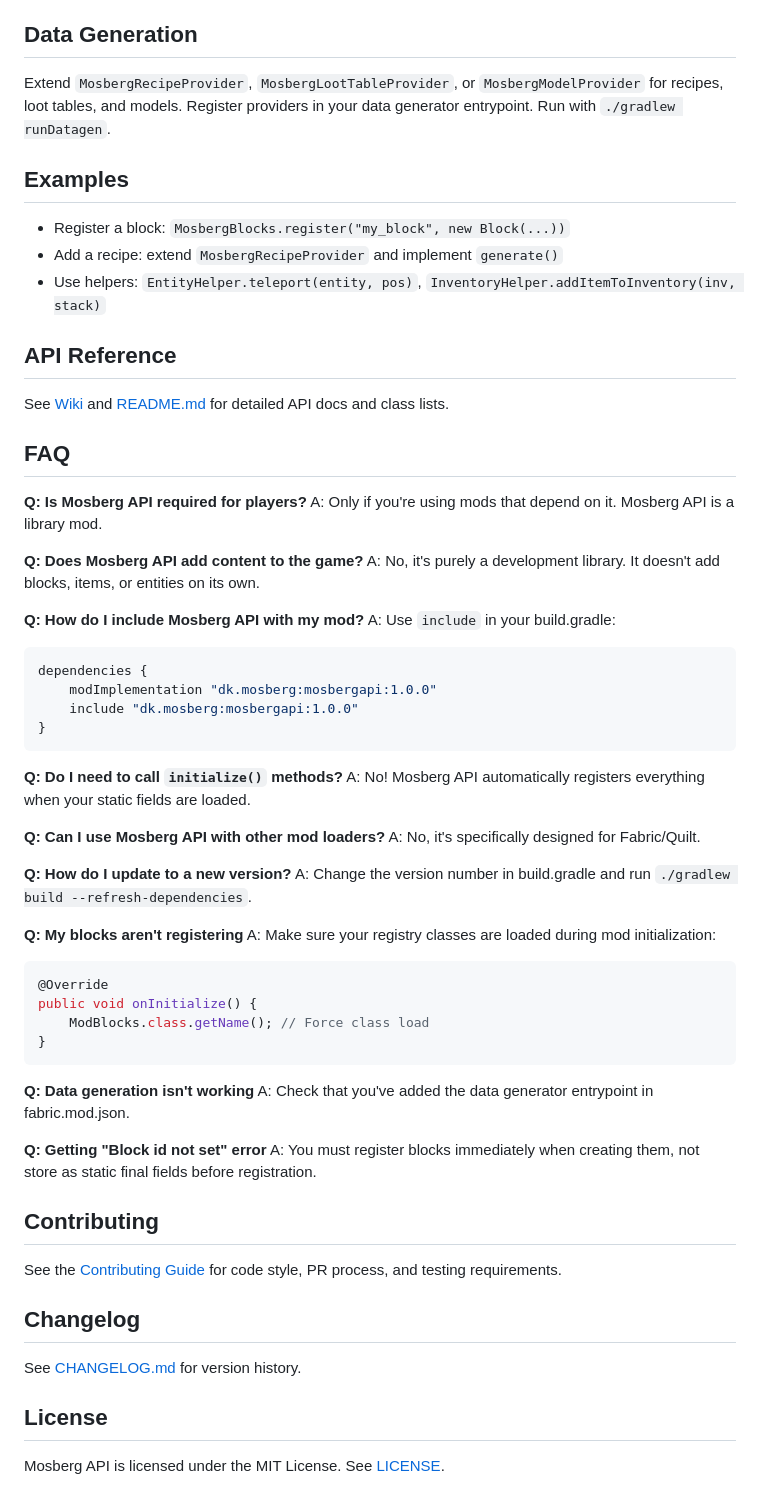
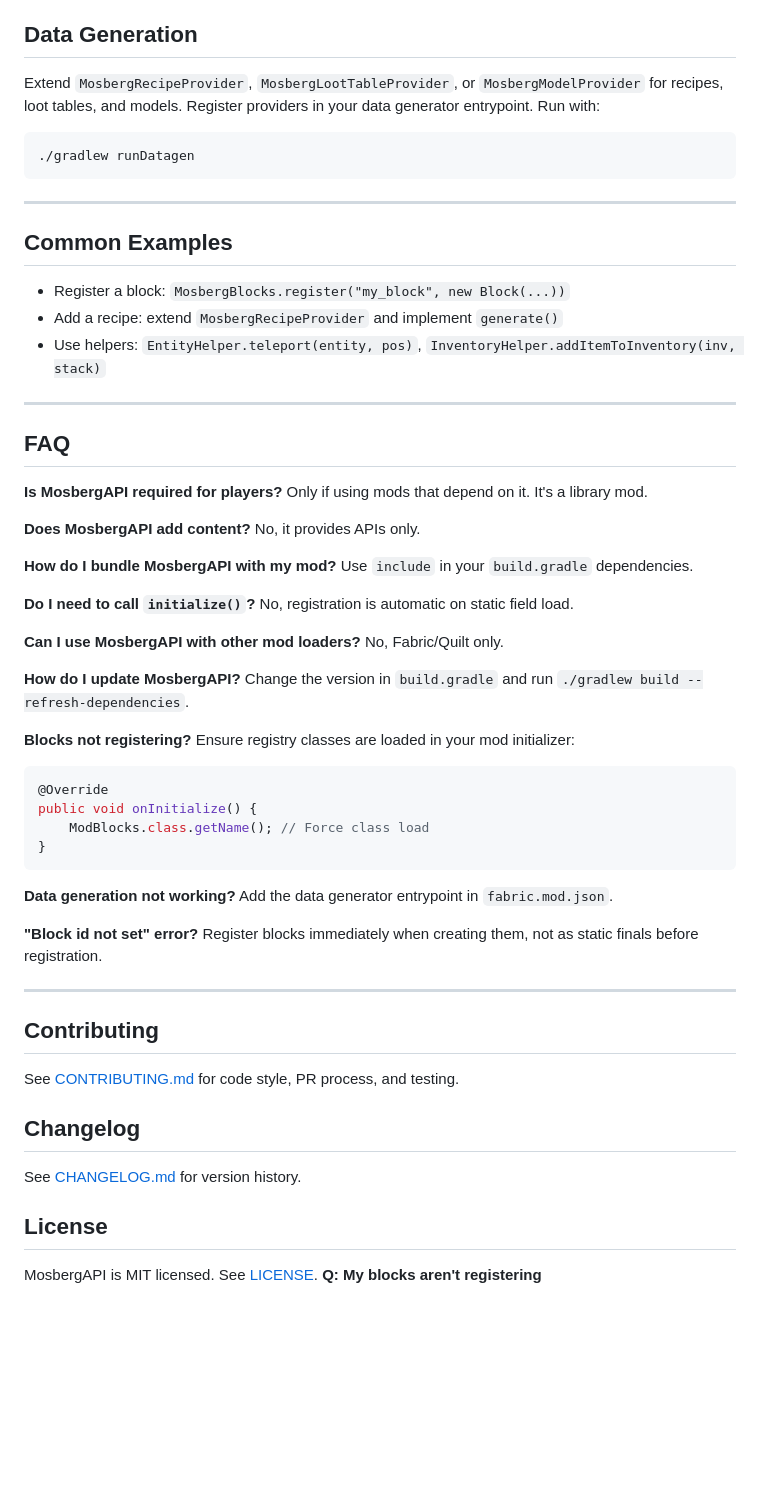
Before and after one commit to Mosberg/mosbergapi, a Markdown page: .github/copilot-instructions.md, the part around the change printed below. Rendered like a GitHub page; blank space fills up the shorter version.

Commit message:
Refactor Copilot instructions for clarity and structure, enhancing installation and usage sections

````diff
--- a/.github/copilot-instructions.md
+++ b/.github/copilot-instructions.md
@@ -129,64 +112,63 @@ See [README.md](../README.md) for full helper class and method list.
 
 ## Data Generation
 
-Extend `MosbergRecipeProvider`, `MosbergLootTableProvider`, or `MosbergModelProvider` for recipes, loot tables, and models. Register providers in your data generator entrypoint. Run with `./gradlew runDatagen`.
+Extend `MosbergRecipeProvider`, `MosbergLootTableProvider`, or `MosbergModelProvider` for recipes, loot tables, and models. Register providers in your data generator entrypoint. Run with:
 
-## Examples
+```
+./gradlew runDatagen
+```
+
+---
+
+## Common Examples
 
 - Register a block: `MosbergBlocks.register("my_block", new Block(...))`
 - Add a recipe: extend `MosbergRecipeProvider` and implement `generate()`
 - Use helpers: `EntityHelper.teleport(entity, pos)`, `InventoryHelper.addItemToInventory(inv, stack)`
 
-## API Reference
-
-See [Wiki](https://github.com/Mosberg/mosbergapi/wiki) and [README.md](https://github.com/Mosberg/mosbergapi/blob/main/README.md) for detailed API docs and class lists.
+---
 
 ## FAQ
 
-**Q: Is Mosberg API required for players?**
-A: Only if you're using mods that depend on it. Mosberg API is a library mod.
+**Is MosbergAPI required for players?**
+Only if using mods that depend on it. It's a library mod.
 
-**Q: Does Mosberg API add content to the game?**
-A: No, it's purely a development library. It doesn't add blocks, items, or entities on its own.
+**Does MosbergAPI add content?**
+No, it provides APIs only.
 
-**Q: How do I include Mosberg API with my mod?**
-A: Use `include` in your build.gradle:
+**How do I bundle MosbergAPI with my mod?**
+Use `include` in your `build.gradle` dependencies.
 
-```gradle
-dependencies {
-	modImplementation "dk.mosberg:mosbergapi:1.0.0"
-	include "dk.mosberg:mosbergapi:1.0.0"
-}
-```
+**Do I need to call `initialize()`?**
+No, registration is automatic on static field load.
 
-**Q: Do I need to call `initialize()` methods?**
-A: No! Mosberg API automatically registers everything when your static fields are loaded.
+**Can I use MosbergAPI with other mod loaders?**
+No, Fabric/Quilt only.
 
-**Q: Can I use Mosberg API with other mod loaders?**
-A: No, it's specifically designed for Fabric/Quilt.
+**How do I update MosbergAPI?**
+Change the version in `build.gradle` and run `./gradlew build --refresh-dependencies`.
 
-**Q: How do I update to a new version?**
-A: Change the version number in build.gradle and run `./gradlew build --refresh-dependencies`.
-
-**Q: My blocks aren't registering**
-A: Make sure your registry classes are loaded during mod initialization:
+**Blocks not registering?**
+Ensure registry classes are loaded in your mod initializer:
 
 ```java
 @Override
 public void onInitialize() {
-	ModBlocks.class.getName(); // Force class load
+    ModBlocks.class.getName(); // Force class load
 }
 ```
 
-**Q: Data generation isn't working**
-A: Check that you've added the data generator entrypoint in fabric.mod.json.
+**Data generation not working?**
+Add the data generator entrypoint in `fabric.mod.json`.
 
-**Q: Getting "Block id not set" error**
-A: You must register blocks immediately when creating them, not store as static final fields before registration.
+**"Block id not set" error?**
+Register blocks immediately when creating them, not as static finals before registration.
+
+---
 
 ## Contributing
 
-See the [Contributing Guide](https://github.com/Mosberg/mosbergapi/blob/main/CONTRIBUTING.md) for code style, PR process, and testing requirements.
+See [CONTRIBUTING.md](https://raw.githubusercontent.com/Mosberg/mosbergapi/main/CONTRIBUTING.md) for code style, PR process, and testing.
 
 ## Changelog
 
@@ -194,4 +176,5 @@ See [CHANGELOG.md](https://github.com/Mosberg/mosbergapi/blob/main/CHANGELOG.md)
 
 ## License
 
-Mosberg API is licensed under the MIT License. See [LICENSE](https://github.com/Mosberg/mosbergapi/blob/main/LICENSE).
+MosbergAPI is MIT licensed. See [LICENSE](https://github.com/Mosberg/mosbergapi/blob/main/LICENSE).
+**Q: My blocks aren't registering**
````
Also changed, not shown: other parts of .github/copilot-instructions.md (+42 -59 lines).
